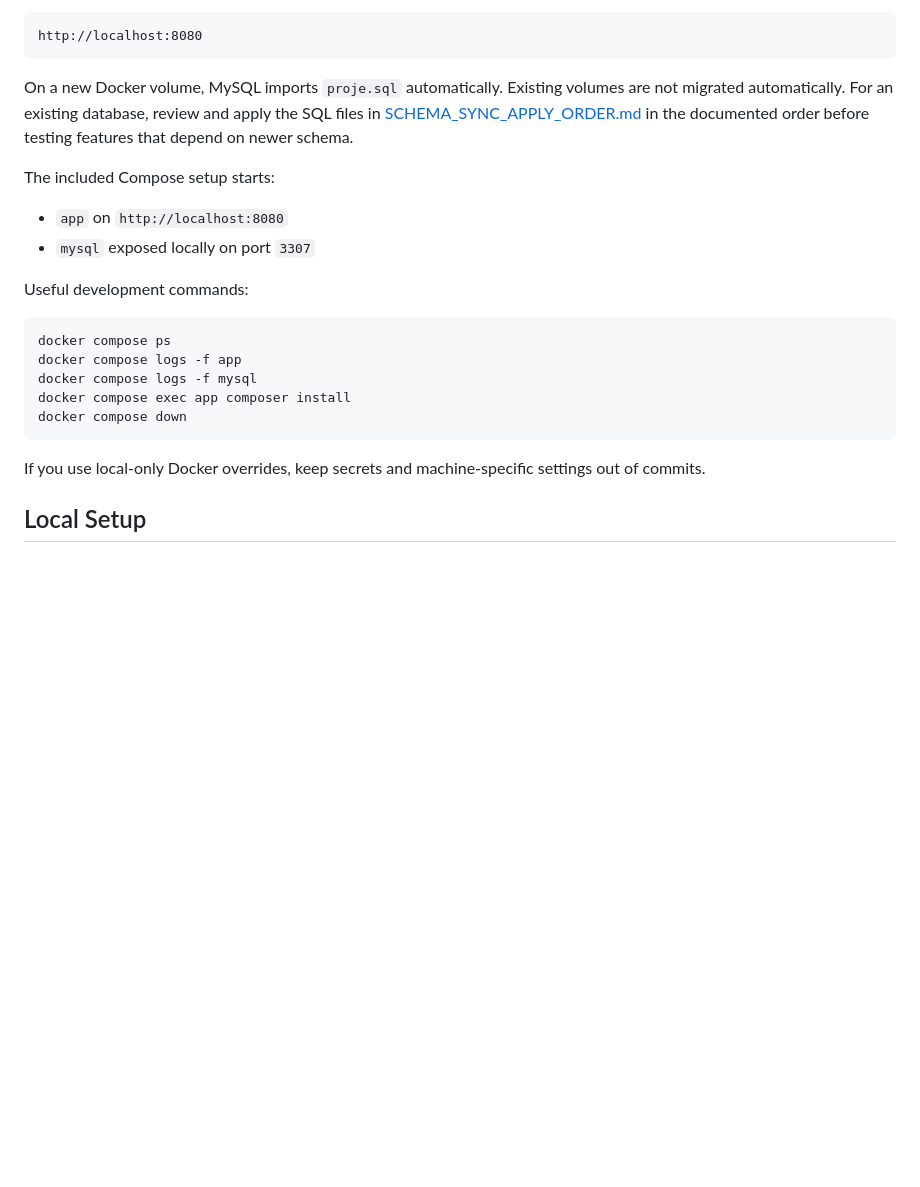
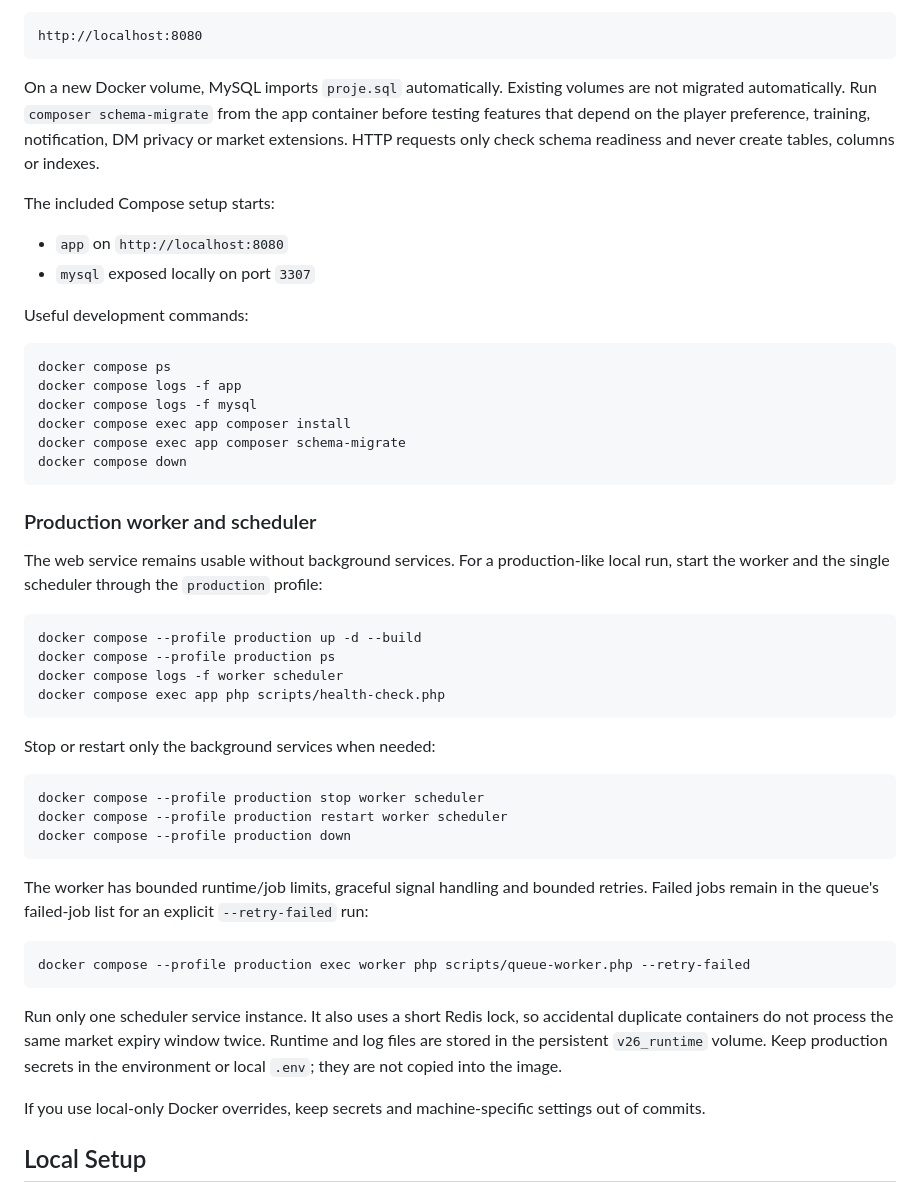
Before and after one commit to sakaryacanavari/project-v26, a Markdown page: README.md, the part around the change. Drawn GitHub-style; blank space fills up the shorter version.

Commit message:
docs: document schema and production workers

````diff
--- a/README.md
+++ b/README.md
@@ -99,9 +99,10 @@ http://localhost:8080
 ```
 
 On a new Docker volume, MySQL imports `proje.sql` automatically. Existing
-volumes are not migrated automatically. For an existing database, review and
-apply the SQL files in [SCHEMA_SYNC_APPLY_ORDER.md](SCHEMA_SYNC_APPLY_ORDER.md)
-in the documented order before testing features that depend on newer schema.
+volumes are not migrated automatically. Run `composer schema-migrate` from the
+app container before testing features that depend on the player preference,
+training, notification, DM privacy or market extensions. HTTP requests only
+check schema readiness and never create tables, columns or indexes.
 
 The included Compose setup starts:
 
@@ -115,8 +116,44 @@ docker compose ps
 docker compose logs -f app
 docker compose logs -f mysql
 docker compose exec app composer install
+docker compose exec app composer schema-migrate
 docker compose down
 ```
+
+### Production worker and scheduler
+
+The web service remains usable without background services. For a production-like
+local run, start the worker and the single scheduler through the `production`
+profile:
+
+```bash
+docker compose --profile production up -d --build
+docker compose --profile production ps
+docker compose logs -f worker scheduler
+docker compose exec app php scripts/health-check.php
+```
+
+Stop or restart only the background services when needed:
+
+```bash
+docker compose --profile production stop worker scheduler
+docker compose --profile production restart worker scheduler
+docker compose --profile production down
+```
+
+The worker has bounded runtime/job limits, graceful signal handling and bounded
+retries. Failed jobs remain in the queue's failed-job list for an explicit
+`--retry-failed` run:
+
+```bash
+docker compose --profile production exec worker php scripts/queue-worker.php --retry-failed
+```
+
+Run only one scheduler service instance. It also uses a short Redis lock, so
+accidental duplicate containers do not process the same market expiry window
+twice. Runtime and log files are stored in the persistent
+`v26_runtime` volume. Keep production secrets in the environment or local `.env`;
+they are not copied into the image.
 
 If you use local-only Docker overrides, keep secrets and machine-specific settings out of commits.
 
````
